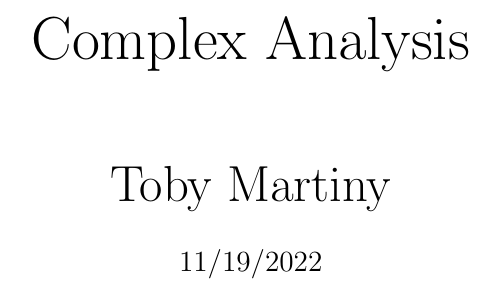
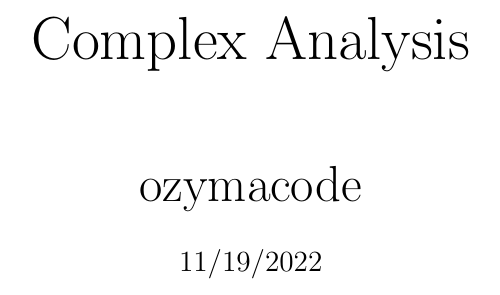
Before and after one commit to OzymaCode/ComplexAnalysisNotes, a LaTeX thesis (main.tex): part of page 1 of 6, cut so that both start at the same text. Compiled offline with pdfLaTeX.

Commit message:
Update main.tex

```diff
--- a/main.tex
+++ b/main.tex
@@ -6,7 +6,7 @@
 \usepackage{hyperref}
 
 \title{\Huge{Complex Analysis}}
-\author{\huge{Toby Martiny}}
+\author{\huge{ozymacode}}
 \date{11/19/2022}
 
 \begin{document}
```
